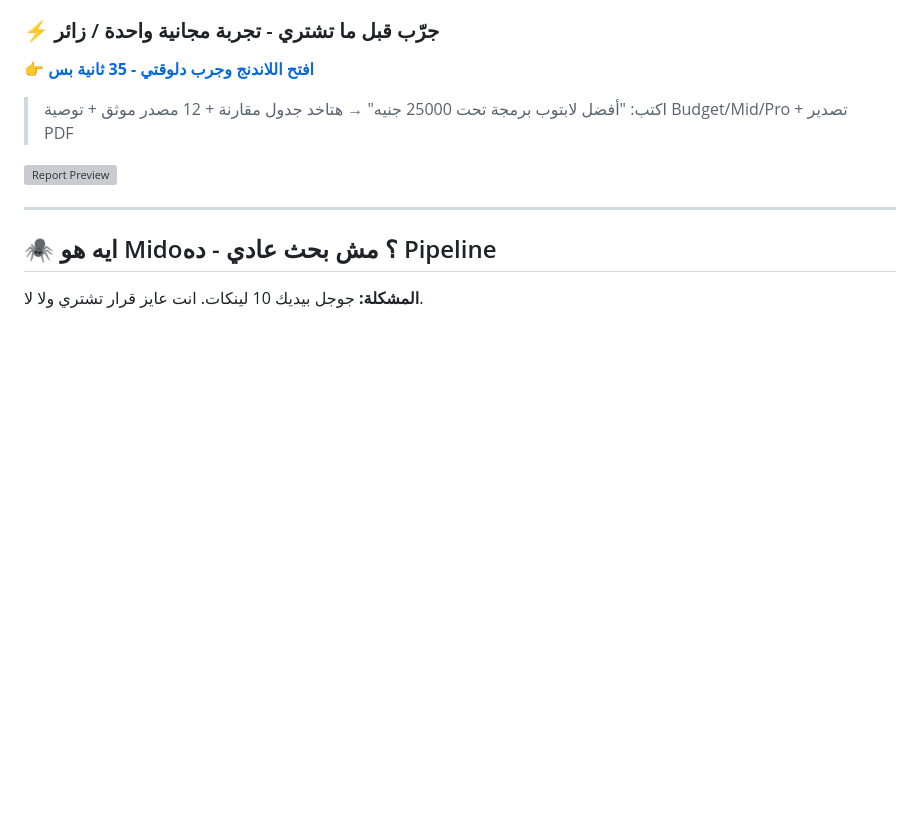
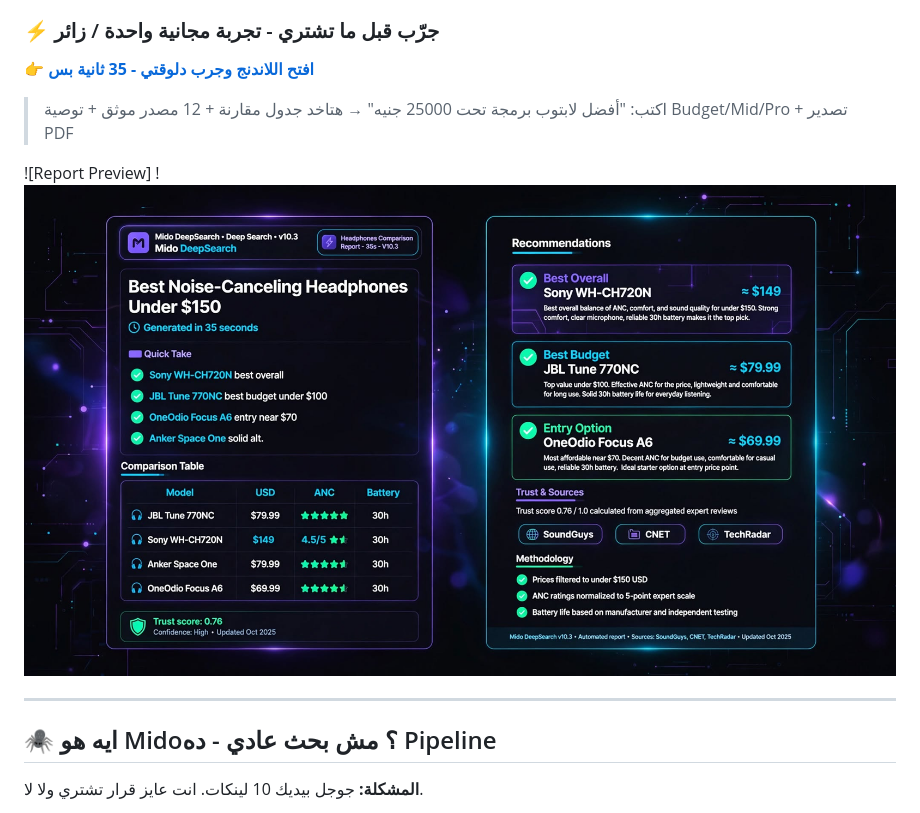
Before and after one commit to midoaistore/mido-landing, a Markdown page: README.md, the part around the change. GitHub-like rendering; blank space fills up the shorter version; grey boxes are pictures that could not be loaded.

```diff
--- a/README.md
+++ b/README.md
@@ -9,7 +9,8 @@
 
 > اكتب: "أفضل لابتوب برمجة تحت 25000 جنيه" → هتاخد جدول مقارنة + 12 مصدر موثق + توصية Budget/Mid/Pro + تصدير PDF
 
-![Report Preview](https://raw.githubusercontent.com/midoaistore/mido-landing/main/images/report-preview-en-hud.png)
+![Report Preview]
+! ![Report Preview](report-preview-en-hud.png)
 
 ---
 
```
